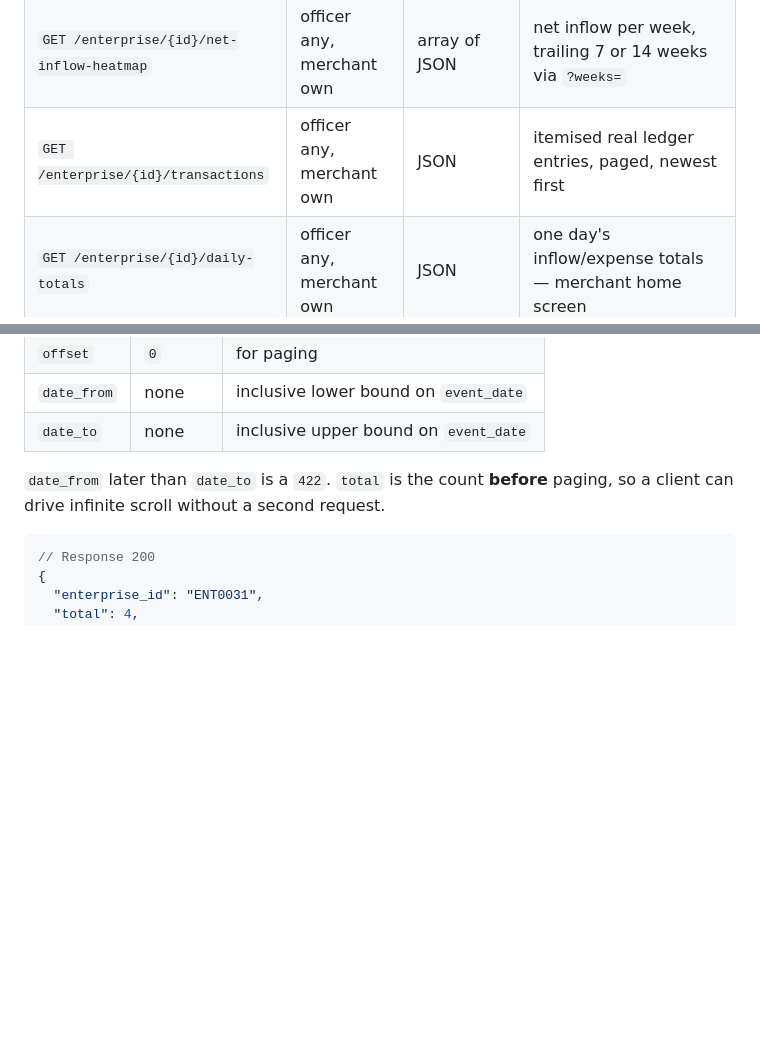
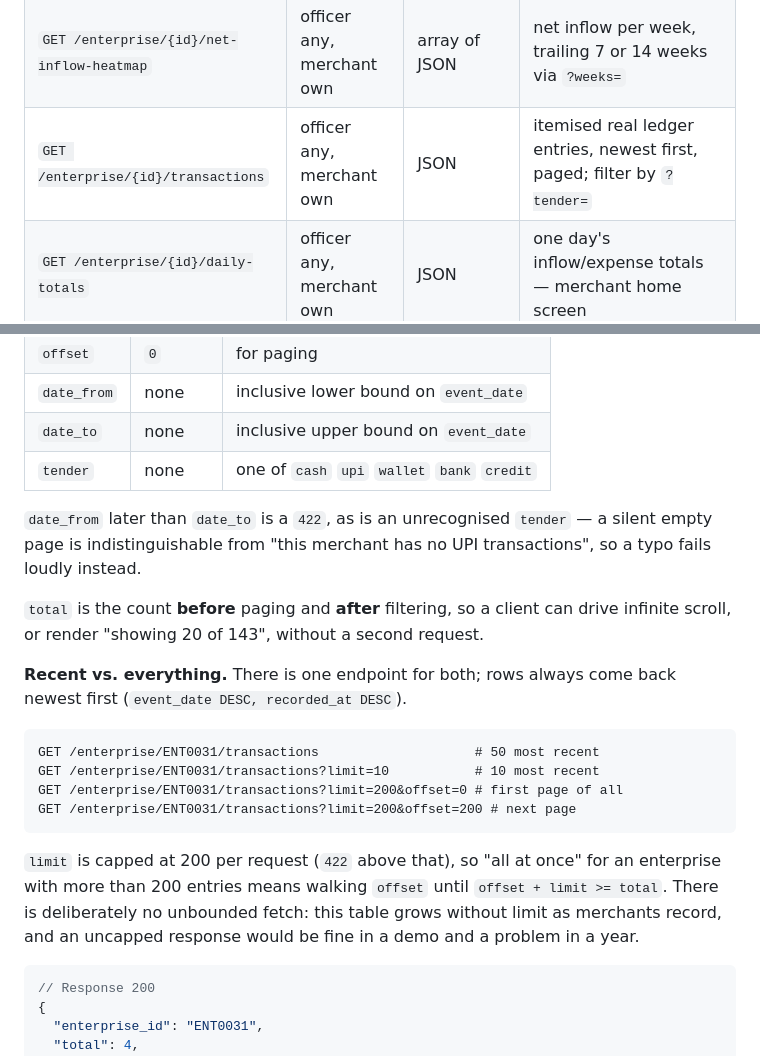
Before and after one commit to Pi-Research-Labs/dhansetu-hackathon, a Markdown page: API.md, 2 parts joined by grey strips. Rendered like a GitHub page; blank space fills up the shorter version.

Commit message:
Document the transactions tender filter and paging
The tender query param shipped with the Transactions tab but never made it
into API.md, so the params table listed four filters where the endpoint
accepts five.

Also spells out recent-vs-everything, since one endpoint serves both and the
distinction is only implicit in limit/offset: rows come back newest first, so
a bare call is "most recent", and fetching everything means walking offset
until offset + limit >= total. limit is capped at 200 with no unbounded
option, which is worth stating rather than leaving to be discovered via a 422
-- ledger_entries_live grows without limit as merchants record.

Notes that total is counted before paging but after filtering, so
"showing 20 of 143" reflects the active filter.

Claims checked against the deployed API: limit=201 422s, limit=200 passes,
limit=2 returns 2 rows with total 5, and tender=upi reports total 2.

````diff
--- a/API.md
+++ b/API.md
@@ -97,7 +97,7 @@ Missing token → `403`. Invalid/expired token → `401`.
 | `GET /enterprise/{id}/weekly-cashflow` | officer any, merchant own | array of JSON | historical weekly inflow/outflow/net, default trailing 26 weeks |
 | `GET /enterprise/{id}/cashflow-forecast` | officer any, merchant own | array of JSON | 6-month forecast band + confidence score per horizon |
 | `GET /enterprise/{id}/net-inflow-heatmap` | officer any, merchant own | array of JSON | net inflow per week, trailing 7 or 14 weeks via `?weeks=` |
-| `GET /enterprise/{id}/transactions` | officer any, merchant own | JSON | itemised real ledger entries, paged, newest first |
+| `GET /enterprise/{id}/transactions` | officer any, merchant own | JSON | itemised real ledger entries, newest first, paged; filter by `?tender=` |
 | `GET /enterprise/{id}/daily-totals` | officer any, merchant own | JSON | one day's inflow/expense totals — merchant home screen |
 | `GET /risk/{id}/predict` | officer any, merchant own | JSON | serving stub, not live ML yet |
 | `POST /voice/entries` | merchant only | JSON | **multipart**, not JSON body — audio upload |
@@ -410,9 +410,31 @@ Query params, all optional:
 | `offset` | `0` | for paging |
 | `date_from` | none | inclusive lower bound on `event_date` |
 | `date_to` | none | inclusive upper bound on `event_date` |
+| `tender` | none | one of `cash` `upi` `wallet` `bank` `credit` |
 
-`date_from` later than `date_to` is a `422`. `total` is the count **before**
-paging, so a client can drive infinite scroll without a second request.
+`date_from` later than `date_to` is a `422`, as is an unrecognised `tender` —
+a silent empty page is indistinguishable from "this merchant has no UPI
+transactions", so a typo fails loudly instead.
+
+`total` is the count **before** paging and **after** filtering, so a client
+can drive infinite scroll, or render "showing 20 of 143", without a second
+request.
+
+**Recent vs. everything.** There is one endpoint for both; rows always come
+back newest first (`event_date DESC, recorded_at DESC`).
+
+```
+GET /enterprise/ENT0031/transactions                    # 50 most recent
+GET /enterprise/ENT0031/transactions?limit=10           # 10 most recent
+GET /enterprise/ENT0031/transactions?limit=200&offset=0 # first page of all
+GET /enterprise/ENT0031/transactions?limit=200&offset=200 # next page
+```
+
+`limit` is capped at 200 per request (`422` above that), so "all at once" for
+an enterprise with more than 200 entries means walking `offset` until
+`offset + limit >= total`. There is deliberately no unbounded fetch: this
+table grows without limit as merchants record, and an uncapped response would
+be fine in a demo and a problem in a year.
 
 ```json
 // Response 200
````
